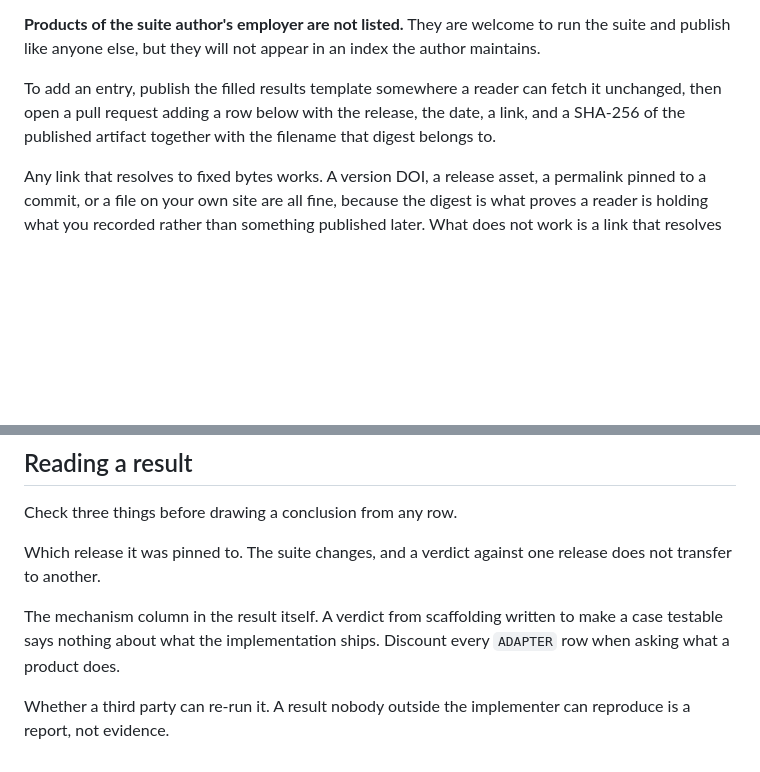
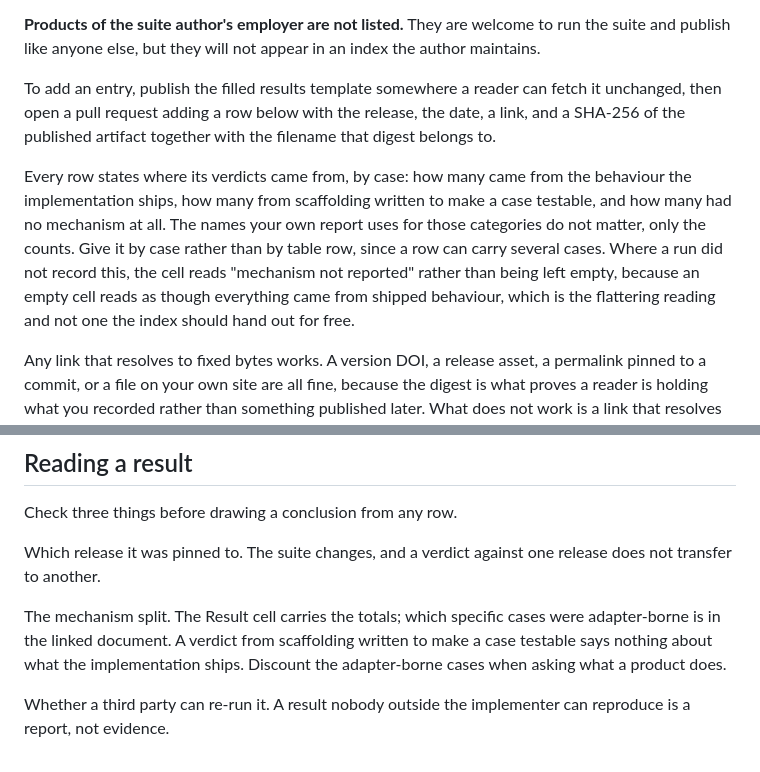
Before and after one commit to Mayur021/aisvs-c9-action-class-conformance, a Markdown page: RESULTS.md, 2 parts joined by grey strips. Rendered like a GitHub page; blank space fills up the shorter version.

Commit message:
docs(results): require the mechanism split on every row
New requirement for contributors, not a clarification. Every row now states where its verdicts came from, by case, and a run that did not record it says "mechanism not reported" rather than leaving the cell empty. An empty cell reads as though everything came from shipped behaviour, which is the flattering reading, and the model this suite implements does not let an undeclared value resolve to the permissive one either.

The reading guidance also stops sending readers into the linked
document for a check the index can carry, and stops quoting one implementer's labels as the index's vocabulary.

Existing row unchanged; its split is the implementer's to add.

```diff
--- a/RESULTS.md
+++ b/RESULTS.md
@@ -12,6 +12,8 @@ Results are published and hosted by the implementer, not by this repository. Thi
 
 To add an entry, publish the filled results template somewhere a reader can fetch it unchanged, then open a pull request adding a row below with the release, the date, a link, and a SHA-256 of the published artifact together with the filename that digest belongs to.
 
+Every row states where its verdicts came from, by case: how many came from the behaviour the implementation ships, how many from scaffolding written to make a case testable, and how many had no mechanism at all. The names your own report uses for those categories do not matter, only the counts. Give it by case rather than by table row, since a row can carry several cases. Where a run did not record this, the cell reads "mechanism not reported" rather than being left empty, because an empty cell reads as though everything came from shipped behaviour, which is the flattering reading and not one the index should hand out for free.
+
 Any link that resolves to fixed bytes works. A version DOI, a release asset, a permalink pinned to a commit, or a file on your own site are all fine, because the digest is what proves a reader is holding what you recorded rather than something published later. What does not work is a link that resolves to whatever is newest, a Zenodo concept DOI being the common case, since the bytes behind it change and an indexed digest stops matching without anything appearing to be wrong. Where a deposit carries more than one file, name the file the digest belongs to, because a hash on its own does not say which artifact it pins.
 
 ## Runs
@@ -34,6 +36,6 @@ Check three things before drawing a conclusion from any row.
 
 Which release it was pinned to. The suite changes, and a verdict against one release does not transfer to another.
 
-The mechanism column in the result itself. A verdict from scaffolding written to make a case testable says nothing about what the implementation ships. Discount every `ADAPTER` row when asking what a product does.
+The mechanism split. The Result cell carries the totals; which specific cases were adapter-borne is in the linked document. A verdict from scaffolding written to make a case testable says nothing about what the implementation ships. Discount the adapter-borne cases when asking what a product does.
 
 Whether a third party can re-run it. A result nobody outside the implementer can reproduce is a report, not evidence.
```
Also changed, not shown: other parts of RESULTS.md (+1 -1 lines).
